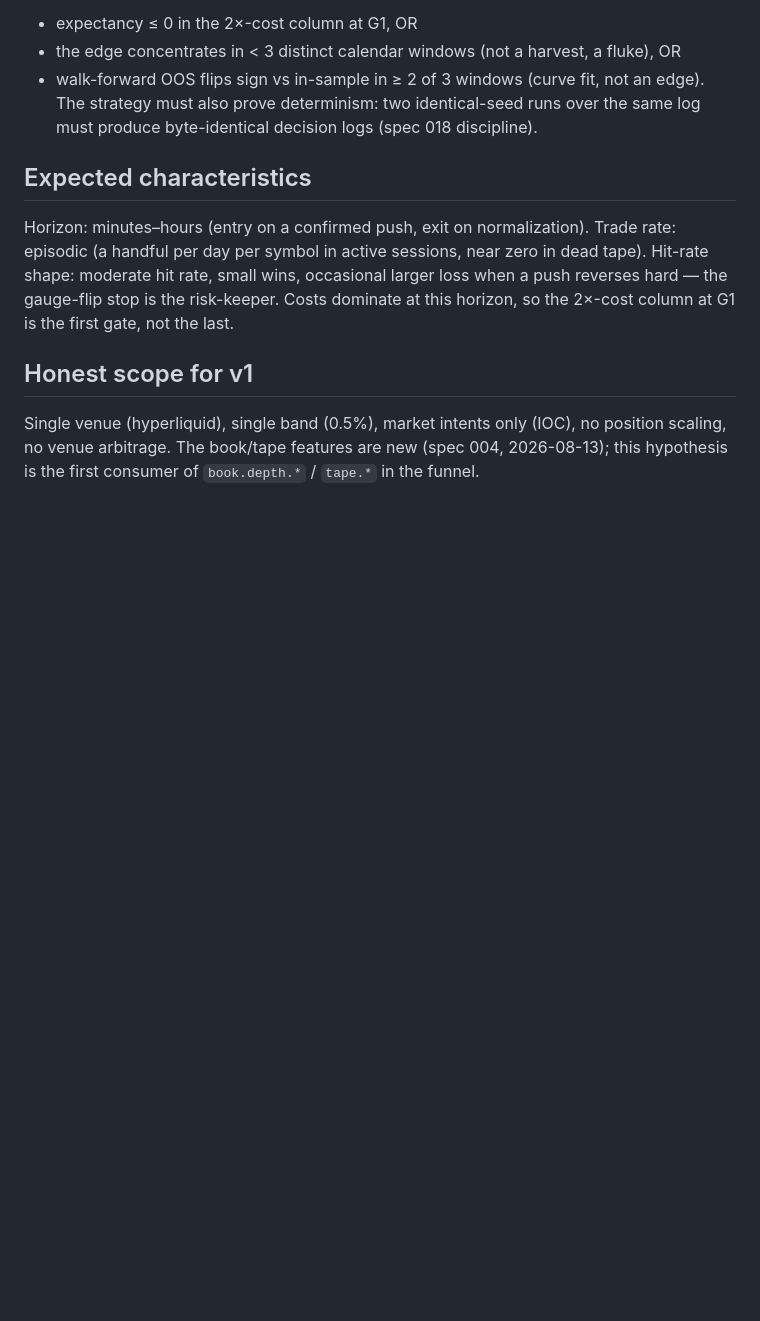
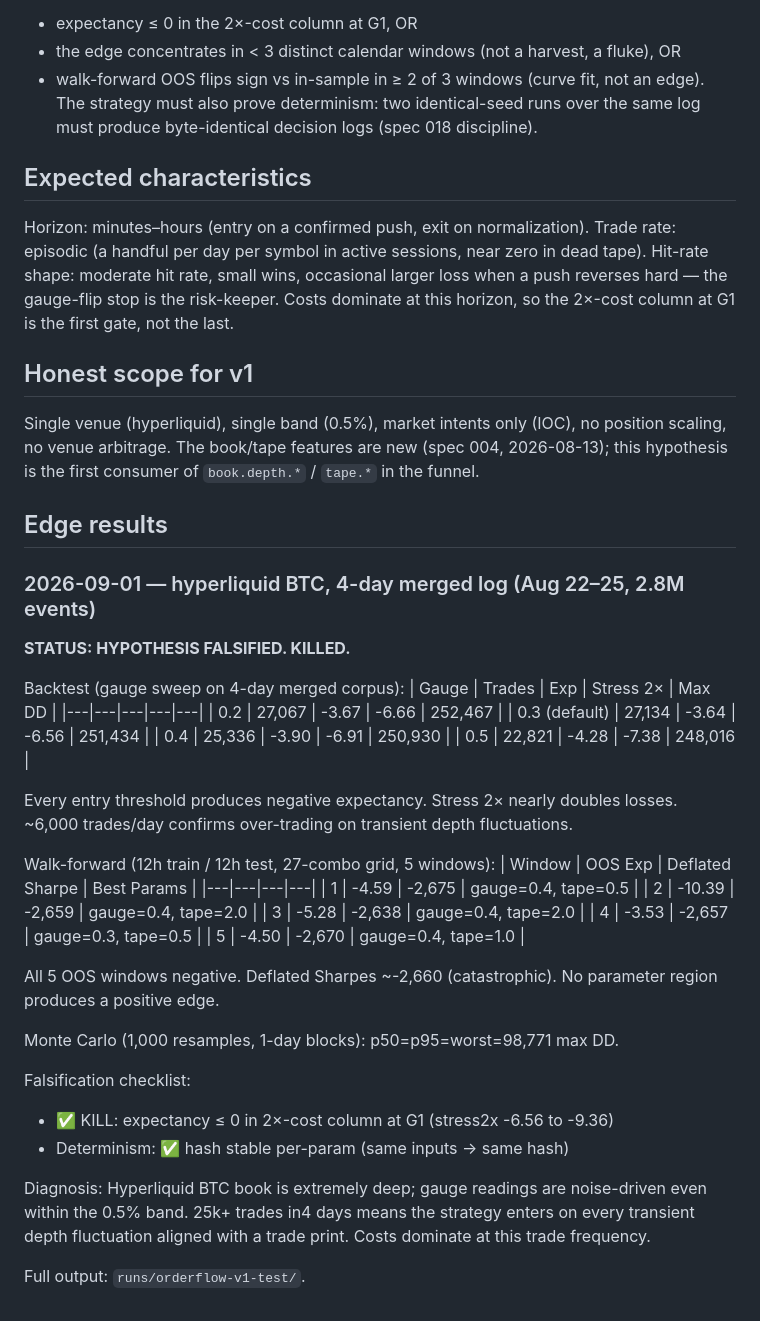
Before and after one commit to thwinlinhanit-dev/Money-printer, a Markdown page: strategies/orderflow-v1/hypothesis.md, the part around the change. Rendered like a GitHub page; blank space fills up the shorter version.

Commit message:
strategies: record orderflow-v1 falsification (KILLED, 2026-09-01)
Gauge sweep, walk-forward (all 5 OOS windows negative, deflated
Sharpe ~-2,660) and Monte Carlo all negative on the 4-day HL BTC
corpus: costs dominate at ~6k trades/day. Registry keeps exactly
one active candidate (D6); this entry documents the kill.

🤖 Generated with Codebuff
Co-Authored-By: Codebuff <noreply@codebuff.com>

```diff
--- a/strategies/orderflow-v1/hypothesis.md
+++ b/strategies/orderflow-v1/hypothesis.md
@@ -58,3 +58,44 @@ Single venue (hyperliquid), single band (0.5%), market intents only (IOC),
 no position scaling, no venue arbitrage. The book/tape features are new
 (spec 004, 2026-08-13); this hypothesis is the first consumer of
 `book.depth.*` / `tape.*` in the funnel.
+
+## Edge results
+### 2026-09-01 — hyperliquid BTC, 4-day merged log (Aug 22–25, 2.8M events)
+**STATUS: HYPOTHESIS FALSIFIED. KILLED.**
+
+Backtest (gauge sweep on 4-day merged corpus):
+| Gauge | Trades | Exp | Stress 2× | Max DD |
+|---|---|---|---|---|
+| 0.2 | 27,067 | -3.67 | -6.66 | 252,467 |
+| 0.3 (default) | 27,134 | -3.64 | -6.56 | 251,434 |
+| 0.4 | 25,336 | -3.90 | -6.91 | 250,930 |
+| 0.5 | 22,821 | -4.28 | -7.38 | 248,016 |
+
+Every entry threshold produces negative expectancy. Stress 2× nearly
+doubles losses. ~6,000 trades/day confirms over-trading on transient depth
+fluctuations.
+
+Walk-forward (12h train / 12h test, 27-combo grid, 5 windows):
+| Window | OOS Exp | Deflated Sharpe | Best Params |
+|---|---|---|---|
+| 1 | -4.59 | -2,675 | gauge=0.4, tape=0.5 |
+| 2 | -10.39 | -2,659 | gauge=0.4, tape=2.0 |
+| 3 | -5.28 | -2,638 | gauge=0.4, tape=2.0 |
+| 4 | -3.53 | -2,657 | gauge=0.3, tape=0.5 |
+| 5 | -4.50 | -2,670 | gauge=0.4, tape=1.0 |
+
+All 5 OOS windows negative. Deflated Sharpes ~-2,660 (catastrophic).
+No parameter region produces a positive edge.
+
+Monte Carlo (1,000 resamples, 1-day blocks): p50=p95=worst=98,771 max DD.
+
+Falsification checklist:
+- ✅ KILL: expectancy ≤ 0 in 2×-cost column at G1 (stress2x -6.56 to -9.36)
+- Determinism: ✅ hash stable per-param (same inputs → same hash)
+
+Diagnosis: Hyperliquid BTC book is extremely deep; gauge readings are
+noise-driven even within the 0.5% band. 25k+ trades in4 days means the
+strategy enters on every transient depth fluctuation aligned with a trade
+print. Costs dominate at this trade frequency.
+
+Full output: `runs/orderflow-v1-test/`.
```
